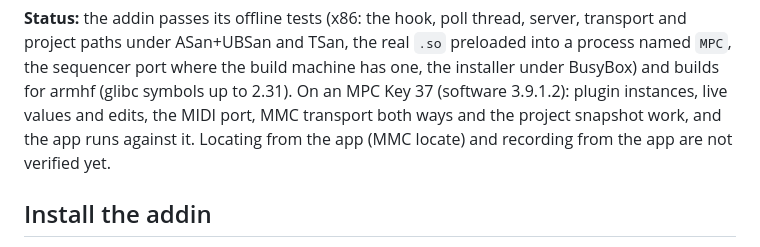
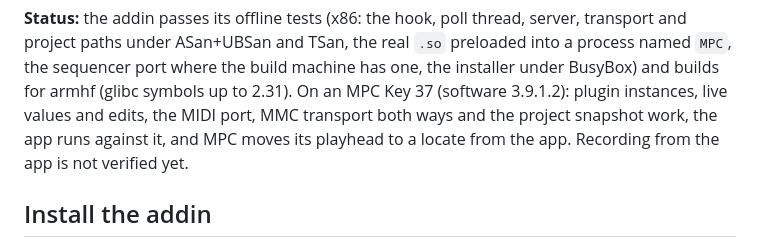
Before and after one commit to jacob-sabella/mpc-addin-commander, a Markdown page: README.md, the part around the change. Rendered like a GitHub page.

Commit message:
README: locating from the app works on the Key 37

```diff
--- a/README.md
+++ b/README.md
@@ -24,8 +24,8 @@ Two halves:
 ASan+UBSan and TSan, the real `.so` preloaded into a process named `MPC`, the sequencer port where the build machine
 has one, the installer under BusyBox) and builds for armhf (glibc symbols up to 2.31). On an MPC Key 37 (software
 3.9.1.2): plugin instances, live values and edits, the MIDI port, MMC transport both ways and the project snapshot
-work, and the app runs against it. Locating from the app (MMC locate) and recording from the app are not verified
-yet.
+work, the app runs against it, and MPC moves its playhead to a locate from the app. Recording from the app is not
+verified yet.
 
 ## Install the addin
 
```
